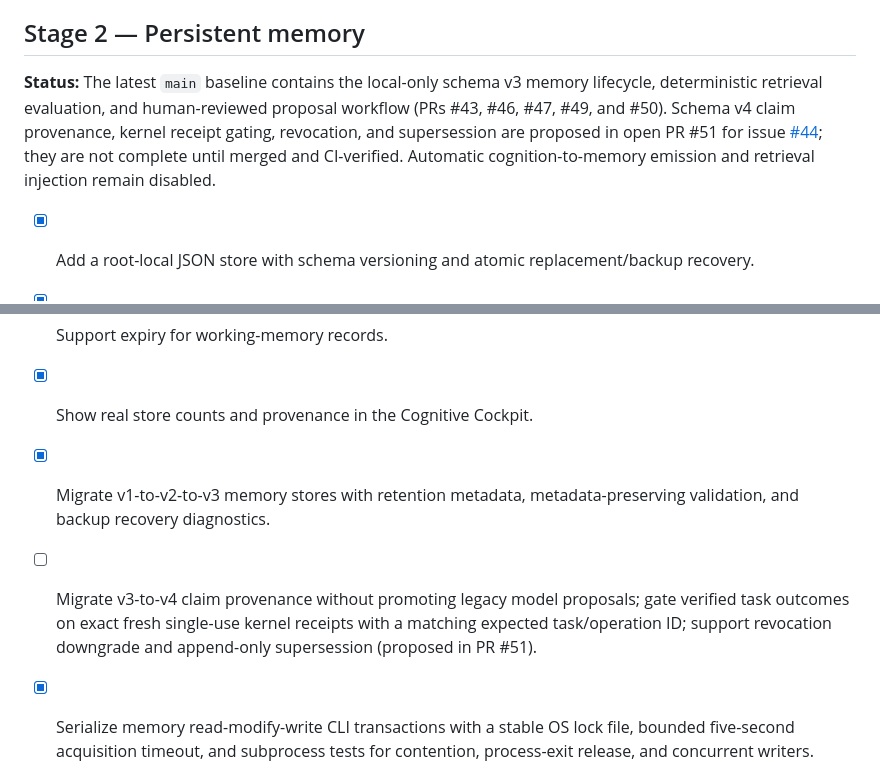
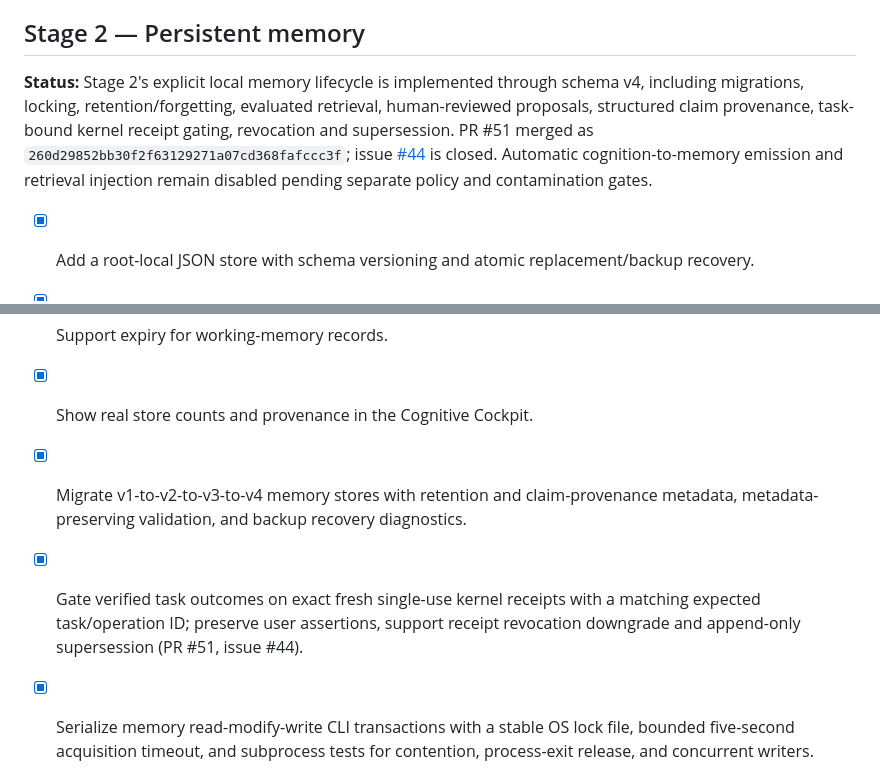
Before and after one commit to bjo163/rocksoul, a Markdown page: docs/ROADMAP.md, 2 parts joined by grey strips. Drawn GitHub-style.

Commit message:
docs: reconcile stage two progress after verified claims merge

```diff
--- a/docs/ROADMAP.md
+++ b/docs/ROADMAP.md
@@ -54,7 +54,7 @@ The roadmap is capability-driven. Each stage must deliver a working, tested incr
 
 ## Stage 2 — Persistent memory
 
-**Status:** The latest `main` baseline contains the local-only schema v3 memory lifecycle, deterministic retrieval evaluation, and human-reviewed proposal workflow (PRs #43, #46, #47, #49, and #50). Schema v4 claim provenance, kernel receipt gating, revocation, and supersession are proposed in open PR #51 for issue [#44](https://github.com/bjo163/rocksoul/issues/44); they are not complete until merged and CI-verified. Automatic cognition-to-memory emission and retrieval injection remain disabled.
+**Status:** Stage 2's explicit local memory lifecycle is implemented through schema v4, including migrations, locking, retention/forgetting, evaluated retrieval, human-reviewed proposals, structured claim provenance, task-bound kernel receipt gating, revocation and supersession. PR #51 merged as `260d29852bb30f2f63129271a07cd368fafccc3f`; issue [#44](https://github.com/bjo163/rocksoul/issues/44) is closed. Automatic cognition-to-memory emission and retrieval injection remain disabled pending separate policy and contamination gates.
 
 - [x] Add a root-local JSON store with schema versioning and atomic replacement/backup recovery.
 - [x] Separate episodic, semantic, procedural, working, and derived record kinds.
@@ -62,8 +62,8 @@ The roadmap is capability-driven. Each stage must deliver a working, tested incr
 - [x] Support list, text/tag search, permanent deletion, confirmed clear, and root-local export.
 - [x] Support expiry for working-memory records.
 - [x] Show real store counts and provenance in the Cognitive Cockpit.
-- [x] Migrate v1-to-v2-to-v3 memory stores with retention metadata, metadata-preserving validation, and backup recovery diagnostics.
-- [ ] Migrate v3-to-v4 claim provenance without promoting legacy model proposals; gate verified task outcomes on exact fresh single-use kernel receipts with a matching expected task/operation ID; support revocation downgrade and append-only supersession (proposed in PR #51).
+- [x] Migrate v1-to-v2-to-v3-to-v4 memory stores with retention and claim-provenance metadata, metadata-preserving validation, and backup recovery diagnostics.
+- [x] Gate verified task outcomes on exact fresh single-use kernel receipts with a matching expected task/operation ID; preserve user assertions, support receipt revocation downgrade and append-only supersession (PR #51, issue #44).
 - [x] Serialize memory read-modify-write CLI transactions with a stable OS lock file, bounded five-second acquisition timeout, and subprocess tests for contention, process-exit release, and concurrent writers.
 - [x] Add versioned per-record retention policies, dry-run-first expiry pruning, and append-only content-free forgetting tombstones.
 - [x] Apply tombstones during normal load and backup recovery; scrub managed backups, legacy snapshots, and exports after explicit forgetting.
```
